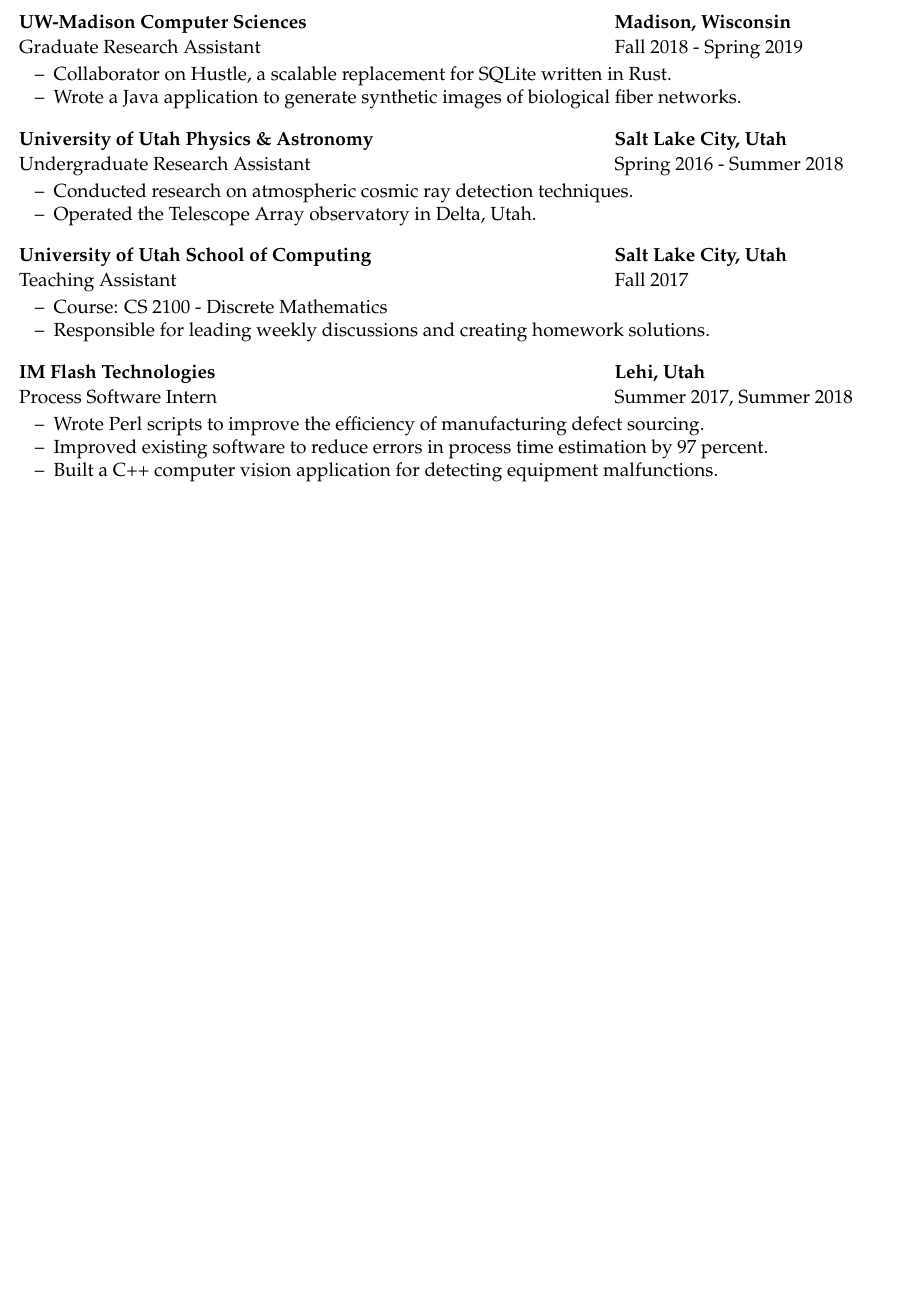
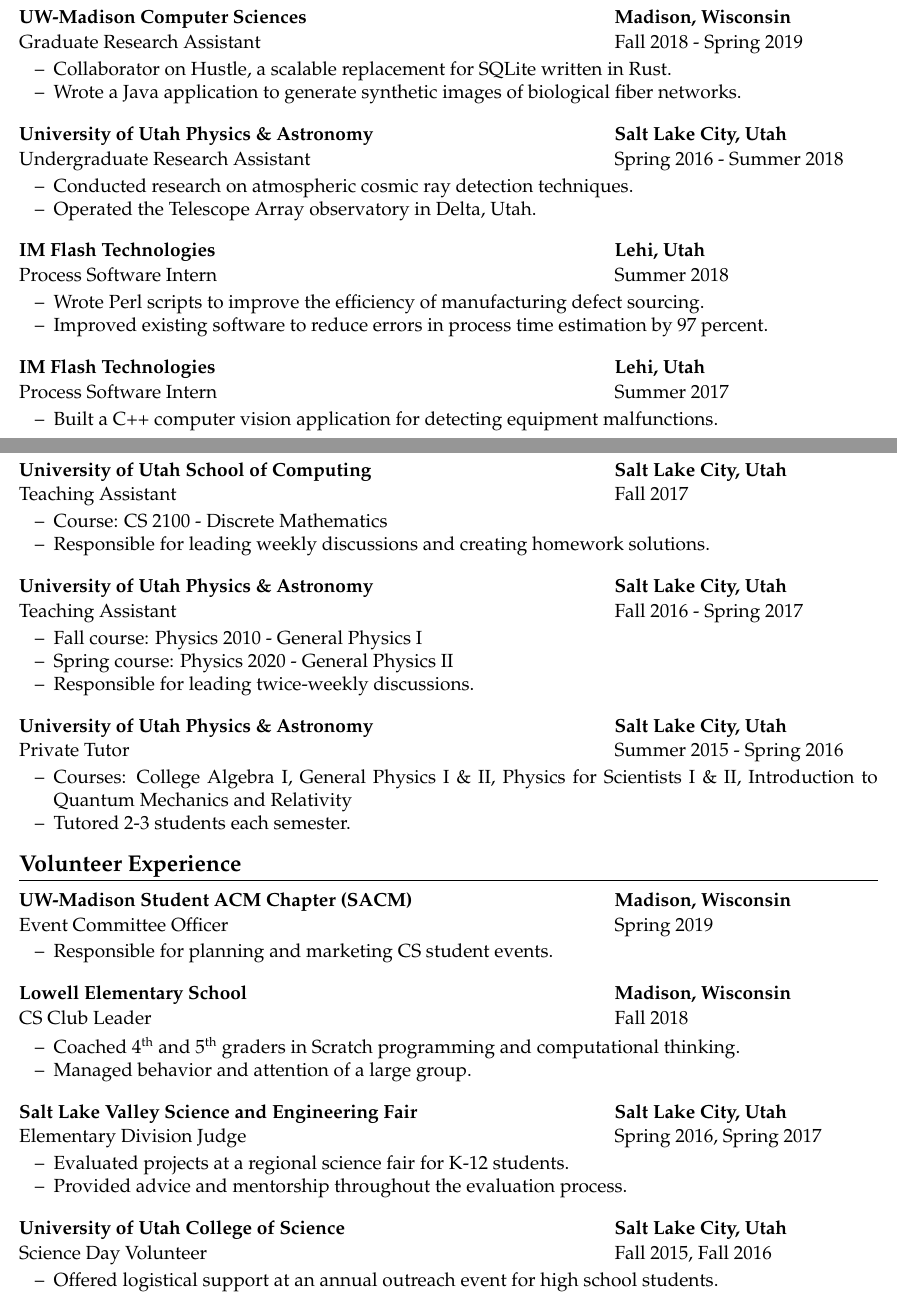
Before and after one commit to mattdutson/website, a LaTeX CV (assets/resume_long.tex): part of the page before the commit and two parts of pages 1 and 2 of 2 after it, the two joined at a grey line, cut so that both start at the same text, the shorter picture padded with empty space. Compiled offline with pdfLaTeX.

Commit message:
Migrating content to resume_long.tex

```diff
--- a/assets/resume_long.tex
+++ b/assets/resume_long.tex
@@ -74,6 +74,24 @@
 
 \blockskip
 
+\begin{tab1} IM Flash Technologies \> Lehi, Utah \end{tab1}
+\begin{tab2} Process Software Intern \> Summer 2018 \end{tab2}
+\begin{itemize}
+    \item Wrote Perl scripts to improve the efficiency of manufacturing defect sourcing.
+    \item Improved existing software to reduce errors in process time estimation by 97 percent.
+\end{itemize}
+
+\blockskip
+
+\begin{tab1} IM Flash Technologies \> Lehi, Utah \end{tab1}
+\begin{tab2} Process Software Intern \> Summer 2017 \end{tab2}
+\begin{itemize}
+    \item Built a C++ computer vision application for detecting equipment malfunctions.
+\end{itemize}
+
+
+\section*{Teaching Experience}
+
 \begin{tab1} University of Utah School of Computing \> Salt Lake City, Utah \end{tab1}
 \begin{tab2} Teaching Assistant \> Fall 2017 \end{tab2}
 \begin{itemize}
@@ -83,12 +101,56 @@
 
 \blockskip
 
-\begin{tab1} IM Flash Technologies \> Lehi, Utah \end{tab1}
-\begin{tab2} Process Software Intern \> Summer 2017, Summer 2018 \end{tab2}
+\begin{tab1} University of Utah Physics \& Astronomy \> Salt Lake City, Utah \end{tab1}
+\begin{tab2} Teaching Assistant \> Fall 2016 - Spring 2017 \end{tab2}
 \begin{itemize}
-    \item Wrote Perl scripts to improve the efficiency of manufacturing defect sourcing.
-    \item Improved existing software to reduce errors in process time estimation by 97 percent.
-    \item Built a C++ computer vision application for detecting equipment malfunctions.
+    \item Fall course: Physics 2010 - General Physics I
+    \item Spring course: Physics 2020 - General Physics II
+    \item Responsible for leading twice-weekly discussions.
+\end{itemize}
+
+\blockskip
+
+\begin{tab1} University of Utah Physics \& Astronomy \> Salt Lake City, Utah \end{tab1}
+\begin{tab2} Private Tutor \> Summer 2015 - Spring 2016 \end{tab2}
+\begin{itemize}
+    \item Courses: College Algebra I, General Physics I \& II, Physics for Scientists I \& II, Introduction to Quantum Mechanics and Relativity
+    \item Tutored 2-3 students each semester.
+\end{itemize}
+
+
+\section*{Volunteer Experience}
+
+\begin{tab1} UW-Madison Student ACM Chapter (SACM) \> Madison, Wisconsin \end{tab1}
+\begin{tab2} Event Committee Officer \> Spring 2019 \end{tab2}
+\begin{itemize}
+    \item Responsible for planning and marketing CS student events.
+\end{itemize}
+
+\blockskip
+
+\begin{tab1} Lowell Elementary School \> Madison, Wisconsin \end{tab1}
+\begin{tab2} CS Club Leader \> Fall 2018 \end{tab2}
+\begin{itemize}
+    \item Coached 4\textsuperscript{th} and 5\textsuperscript{th} graders in Scratch programming and computational thinking.
+    \item Managed behavior and attention of a large group.
+\end{itemize}
+
+\blockskip
+
+\begin{tab1} Salt Lake Valley Science and Engineering Fair \> Salt Lake City, Utah \end{tab1}
+\begin{tab2} Elementary Division Judge \> Spring 2016, Spring 2017 \end{tab2}
+\begin{itemize}
+    \item Evaluated projects at a regional science fair for K-12 students.
+    \item Provided advice and mentorship throughout the evaluation process.
+\end{itemize}
+
+\blockskip
+
+\begin{tab1} University of Utah College of Science \> Salt Lake City, Utah \end{tab1}
+\begin{tab2} Science Day Volunteer \> Fall 2015, Fall 2016 \end{tab2}
+\begin{itemize}
+    \item Offered logistical support at an annual outreach event for high school students.
 \end{itemize}
 
 \end{document}
```
Also changed, not shown: assets/resume_long.pdf.
